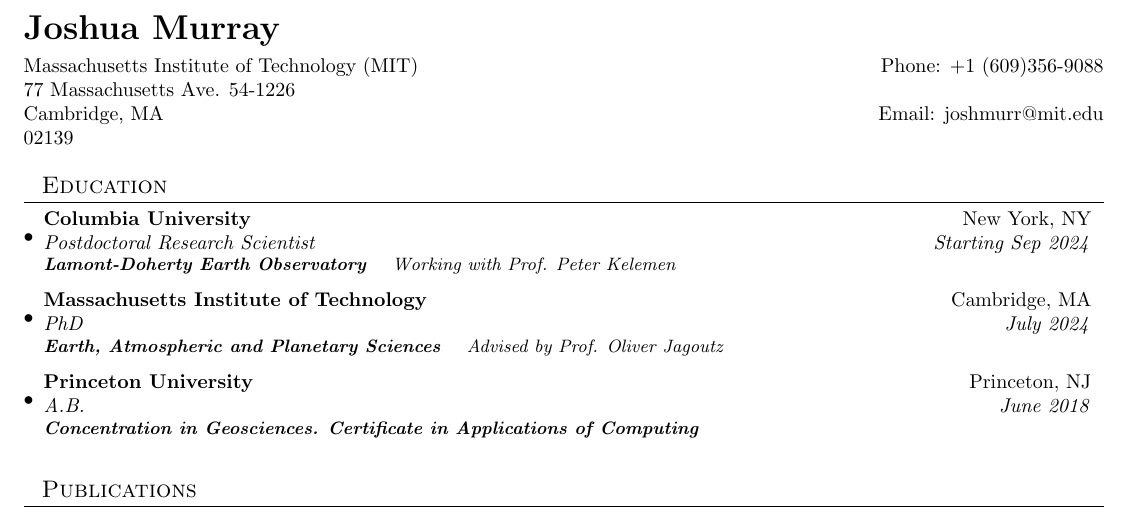
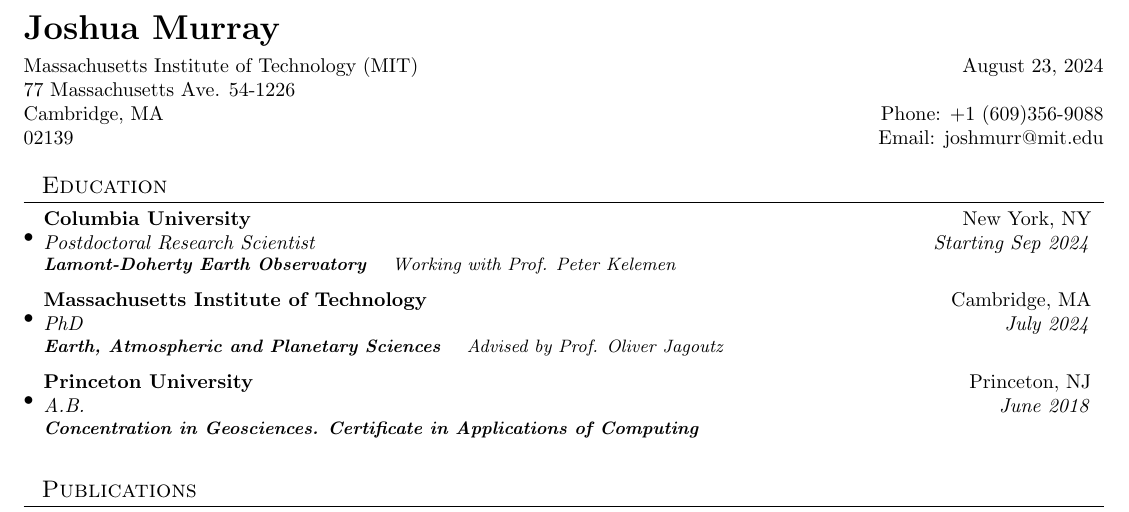
Before and after one commit to joshmurray-geo/joshmurray-geo.github.io, a LaTeX CV (cv.tex): part of page 1 of 3, cut so that both start at the same text. Compiled offline with pdfLaTeX.

Commit message:
Updates from Overleaf

```diff
--- a/cv.tex
+++ b/cv.tex
@@ -73,10 +73,10 @@
 % ---- TOP
 \begin{tabular*}{\textwidth}{l@{\extracolsep{\fill}}r}
   \textbf{{\LARGE Joshua Murray\vspace{5pt}}} & \\
-  Massachusetts Institute of Technology (MIT) & Phone: +1 (609)356-9088 \\
+  Massachusetts Institute of Technology (MIT) & \today \\
   77 Massachusetts Ave. 54-1226 &\\
-  Cambridge, MA &  Email: \href{mailto:}{joshmurr@mit.edu}\\
-  02139
+  Cambridge, MA & Phone: +1 (609)356-9088  \\
+  02139 &  Email: \href{mailto:}{joshmurr@mit.edu}
 \end{tabular*}
 
 % ---- EDUCATION
```
